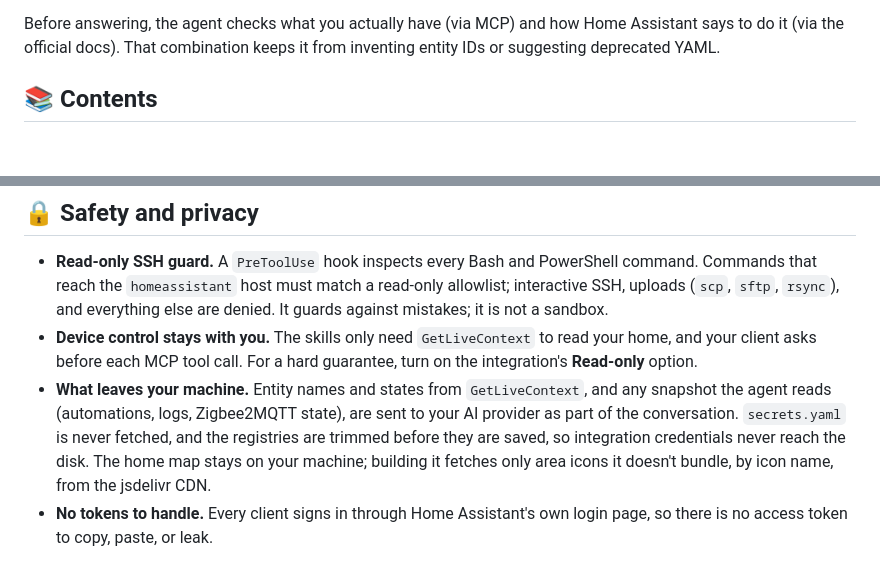
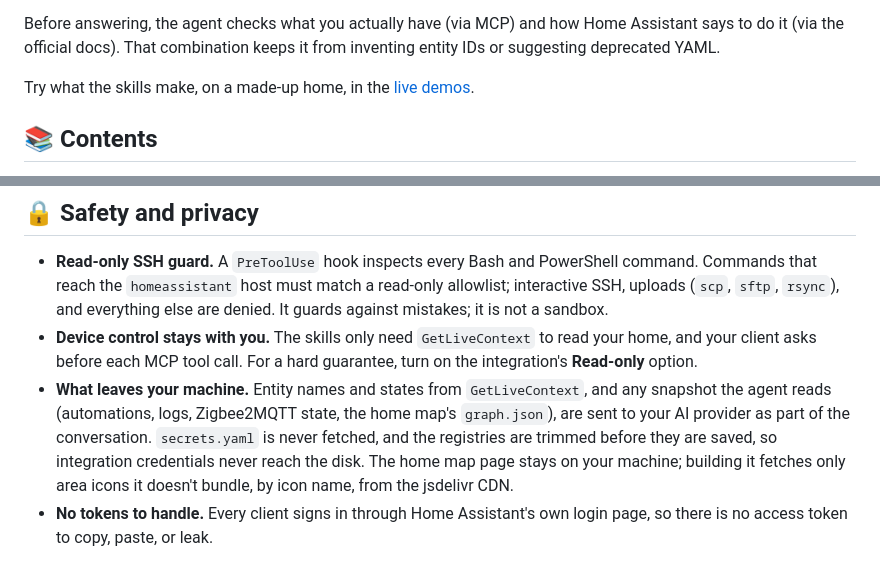
Before and after one commit to calexandre/homeassistant-assistant, a Markdown page: README.md, 2 parts joined by grey strips. Drawn GitHub-style; blank space fills up the shorter version.

```diff
--- a/README.md
+++ b/README.md
@@ -16,6 +17,8 @@
 Skills and a safety hook for **Claude Code**, **GitHub Copilot CLI**, and **VS Code with GitHub Copilot** that help you build automations, scripts, scenes, and ESPHome configs for your existing Home Assistant installation. It is not for Home Assistant core development.
 
 Before answering, the agent checks what you actually have (via MCP) and how Home Assistant says to do it (via the official docs). That combination keeps it from inventing entity IDs or suggesting deprecated YAML.
+
+Try what the skills make, on a made-up home, in the [live demos](https://calexandre.github.io/homeassistant-assistant/).
 
 ## 📚 Contents
 
@@ -277,7 +280,7 @@ The map lists your rooms, devices, and routines, so it stays on your machine and
 
 - **Read-only SSH guard.** A `PreToolUse` hook inspects every Bash and PowerShell command. Commands that reach the `homeassistant` host must match a read-only allowlist; interactive SSH, uploads (`scp`, `sftp`, `rsync`), and everything else are denied. It guards against mistakes; it is not a sandbox.
 - **Device control stays with you.** The skills only need `GetLiveContext` to read your home, and your client asks before each MCP tool call. For a hard guarantee, turn on the integration's **Read-only** option.
-- **What leaves your machine.** Entity names and states from `GetLiveContext`, and any snapshot the agent reads (automations, logs, Zigbee2MQTT state), are sent to your AI provider as part of the conversation. `secrets.yaml` is never fetched, and the registries are trimmed before they are saved, so integration credentials never reach the disk. The home map stays on your machine; building it fetches only area icons it doesn't bundle, by icon name, from the jsdelivr CDN.
+- **What leaves your machine.** Entity names and states from `GetLiveContext`, and any snapshot the agent reads (automations, logs, Zigbee2MQTT state, the home map's `graph.json`), are sent to your AI provider as part of the conversation. `secrets.yaml` is never fetched, and the registries are trimmed before they are saved, so integration credentials never reach the disk. The home map page stays on your machine; building it fetches only area icons it doesn't bundle, by icon name, from the jsdelivr CDN.
 - **No tokens to handle.** Every client signs in through Home Assistant's own login page, so there is no access token to copy, paste, or leak.
 
 ## 🧱 Project structure
```
Also changed, not shown: other parts of README.md (+6 -4 lines), AGENTS.md (+1 -0 lines), CONTRIBUTING.md (+1 -0 lines), demo/assets/favicon.png (added), 6 other files.
